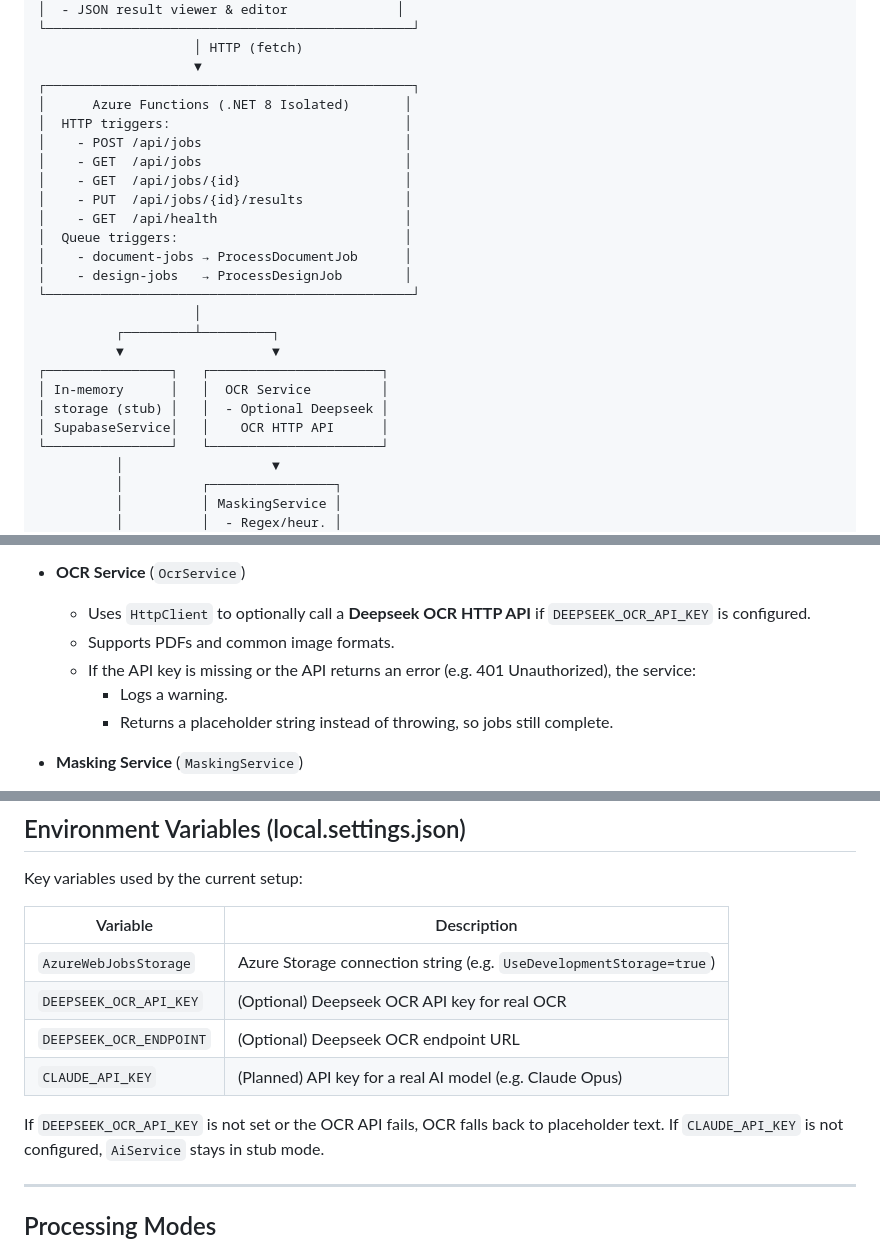
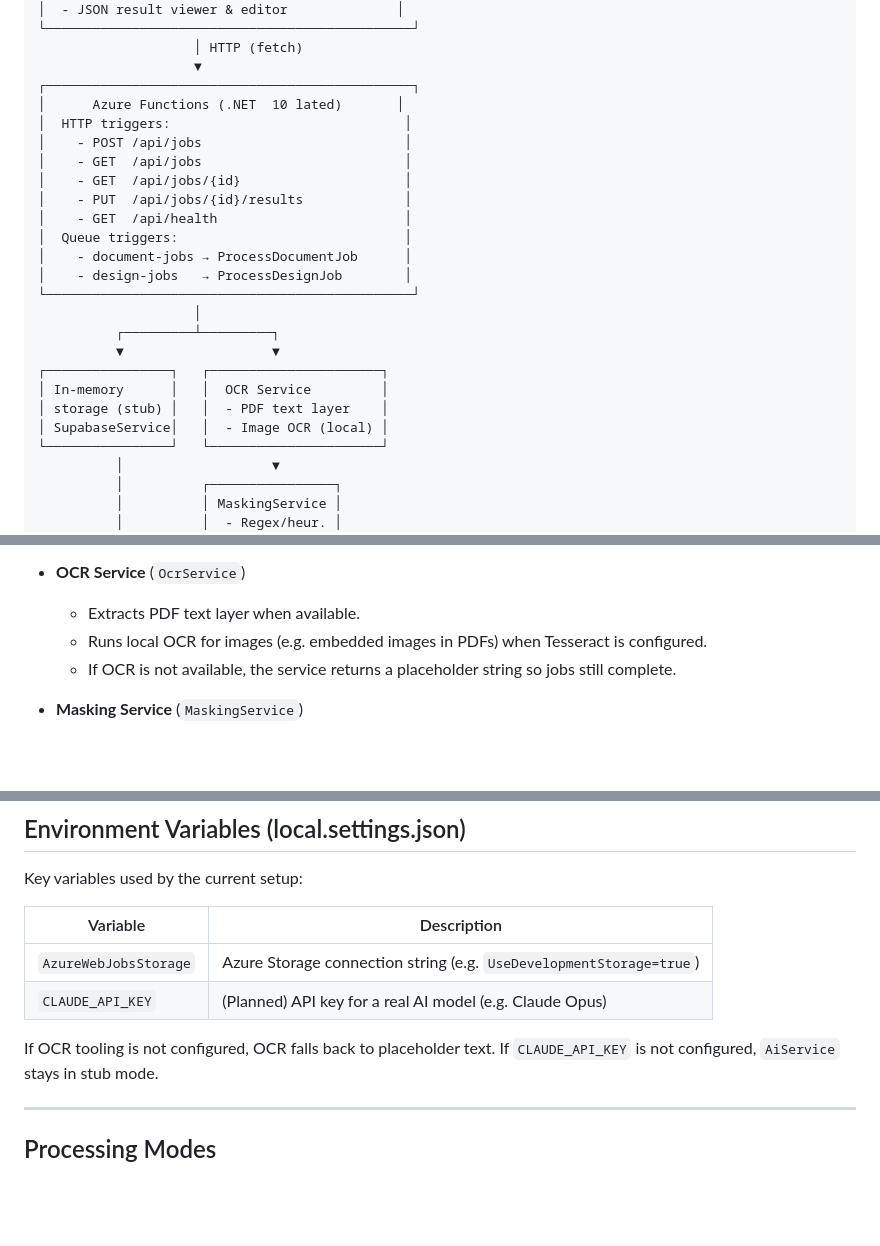
Before and after one commit to humbertovenavente/PDFIA, a Markdown page: README.md, 3 parts joined by grey strips. Drawn GitHub-style; blank space fills up the shorter version.

Commit message:
Revise README for Azure Functions and OCR updatesm
Updated the README to reflect changes in Azure Functions version and OCR service functionality.

```diff
--- a/README.md
+++ b/README.md
@@ -20,7 +20,7 @@ High‑level flow (current setup):
                     │ HTTP (fetch)
                     ▼
 ┌───────────────────────────────────────────────┐
-│      Azure Functions (.NET 8 Isolated)       │
+│      Azure Functions (.NET  10 lated)       │
 │  HTTP triggers:                              │
 │    - POST /api/jobs                          │
 │    - GET  /api/jobs                          │
@@ -36,8 +36,8 @@ High‑level flow (current setup):
           ▼                   ▼
 ┌────────────────┐   ┌──────────────────────┐
 │ In‑memory      │   │  OCR Service         │
-│ storage (stub) │   │  - Optional Deepseek │
-│ SupabaseService│   │    OCR HTTP API      │
+│ storage (stub) │   │  - PDF text layer    │
+│ SupabaseService│   │  - Image OCR (local) │
 └────────────────┘   └──────────────────────┘
           │                   ▼
           │          ┌────────────────┐
@@ -86,11 +86,9 @@ High‑level flow (current setup):
   - No real Postgres/Supabase is required in local development.
 
 - **OCR Service** (`OcrService`)
-  - Uses `HttpClient` to optionally call a **Deepseek OCR HTTP API** if `DEEPSEEK_OCR_API_KEY` is configured.
-  - Supports PDFs and common image formats.
-  - If the API key is missing or the API returns an error (e.g. 401 Unauthorized), the service:
-    - Logs a warning.
-    - Returns a placeholder string instead of throwing, so jobs still complete.
+  - Extracts PDF text layer when available.
+  - Runs local OCR for images (e.g. embedded images in PDFs) when Tesseract is configured.
+  - If OCR is not available, the service returns a placeholder string so jobs still complete.
 
 - **Masking Service** (`MaskingService`)
   - Detects and masks sensitive data using regex/heuristics:
@@ -262,11 +260,9 @@ Key variables used by the current setup:
 | Variable                | Description                                                  |
 |-------------------------|--------------------------------------------------------------|
 | `AzureWebJobsStorage`   | Azure Storage connection string (e.g. `UseDevelopmentStorage=true`) |
-| `DEEPSEEK_OCR_API_KEY`  | (Optional) Deepseek OCR API key for real OCR                |
-| `DEEPSEEK_OCR_ENDPOINT` | (Optional) Deepseek OCR endpoint URL                        |
 | `CLAUDE_API_KEY`        | (Planned) API key for a real AI model (e.g. Claude Opus)    |
 
-If `DEEPSEEK_OCR_API_KEY` is not set or the OCR API fails, OCR falls back to placeholder text.
+If OCR tooling is not configured, OCR falls back to placeholder text.
 If `CLAUDE_API_KEY` is not configured, `AiService` stays in stub mode.
 
 ---
```
Also changed, not shown: other parts of README.md (+1 -1 lines).
